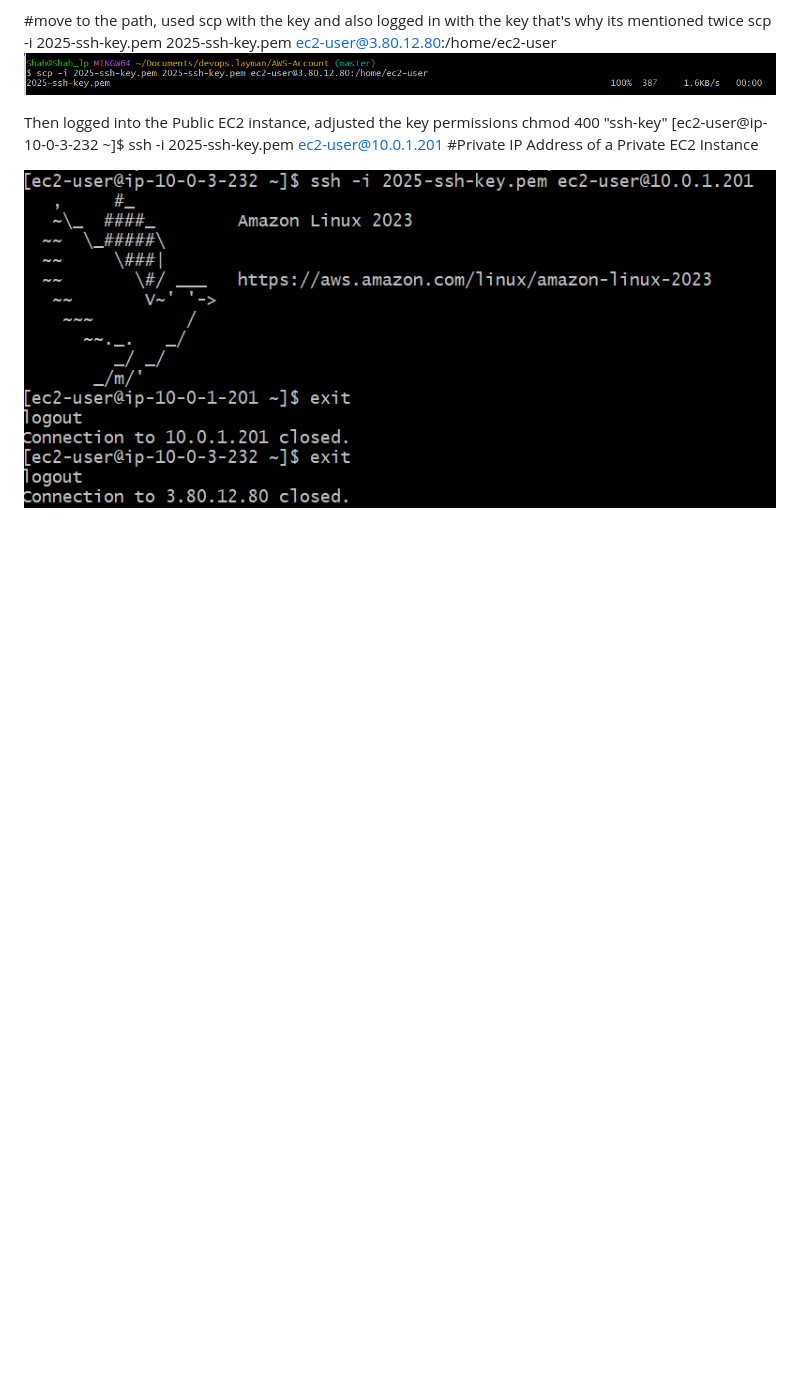
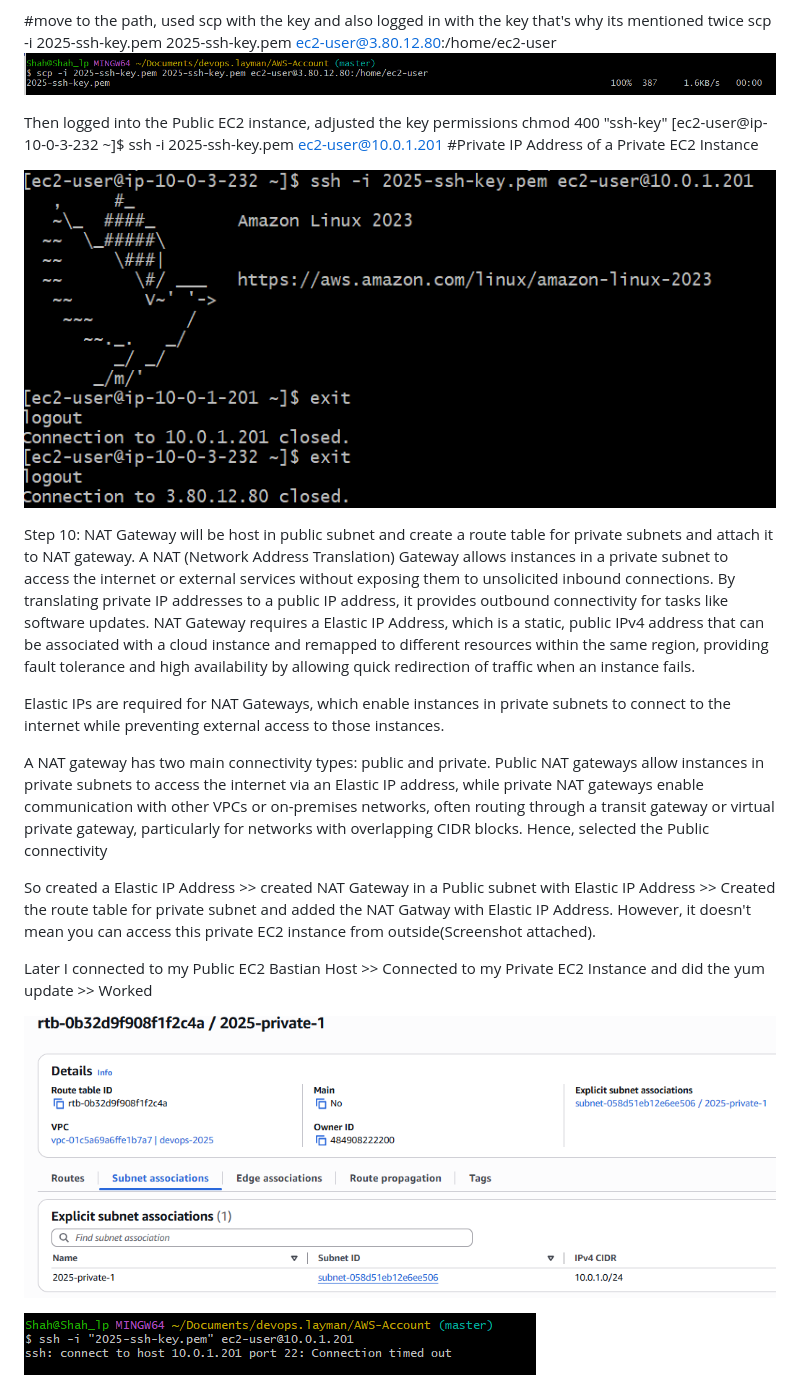
Before and after one commit to shub-vrm1988/devops.layman, a Markdown page: class3-assigment/vpc-setup.md, the part around the change printed below. GitHub-like rendering; pictures changed too: class3-assigment/image-25.png (added), class3-assigment/image-26.png (added); blank space fills up the shorter version.

```diff
--- a/class3-assigment/vpc-setup.md
+++ b/class3-assigment/vpc-setup.md
@@ -59,3 +59,18 @@ chmod 400 "ssh-key"
 [ec2-user@ip-10-0-3-232 ~]$ ssh -i 2025-ssh-key.pem ec2-user@10.0.1.201 #Private IP Address of a Private EC2 Instance
 
 ![alt text](image-23.png)
+
+Step 10: NAT Gateway will be host in public subnet and create a route table for private subnets and attach it to NAT gateway. A NAT (Network Address Translation) Gateway allows instances in a private subnet to access the internet or external services without exposing them to unsolicited inbound connections. By translating private IP addresses to a public IP address, it provides outbound connectivity for tasks like software updates. NAT Gateway requires a Elastic IP Address, which is a static, public IPv4 address that can be associated with a cloud instance and remapped to different resources within the same region, providing fault tolerance and high availability by allowing quick redirection of traffic when an instance fails.
+
+Elastic IPs are required for NAT Gateways, which enable instances in private subnets to connect to the internet while preventing external access to those instances.
+
+A NAT gateway has two main connectivity types: public and private. Public NAT gateways allow instances in private subnets to access the internet via an Elastic IP address, while private NAT gateways enable communication with other VPCs or on-premises networks, often routing through a transit gateway or virtual private gateway, particularly for networks with overlapping CIDR blocks. Hence, selected the Public connectivity
+
+So created a Elastic IP Address >> created NAT Gateway in a Public subnet with Elastic IP Address >> Created the route table for private subnet and added the NAT Gatway with Elastic IP Address. However, it doesn't mean you can access this private EC2 instance from outside(Screenshot attached).
+
+Later I connected to my Public EC2 Bastian Host >> Connected to my Private EC2 Instance and did the yum update >> Worked
+
+![alt text](image-26.png)
+
+![alt text](image-25.png)
+
```
Also changed, not shown: other parts of class3-assigment/vpc-setup.md (+43 -0 lines), class3-assigment/image-24.png (added), class3-assigment/image-27.png (added), class3-assigment/image-28.png (added).
